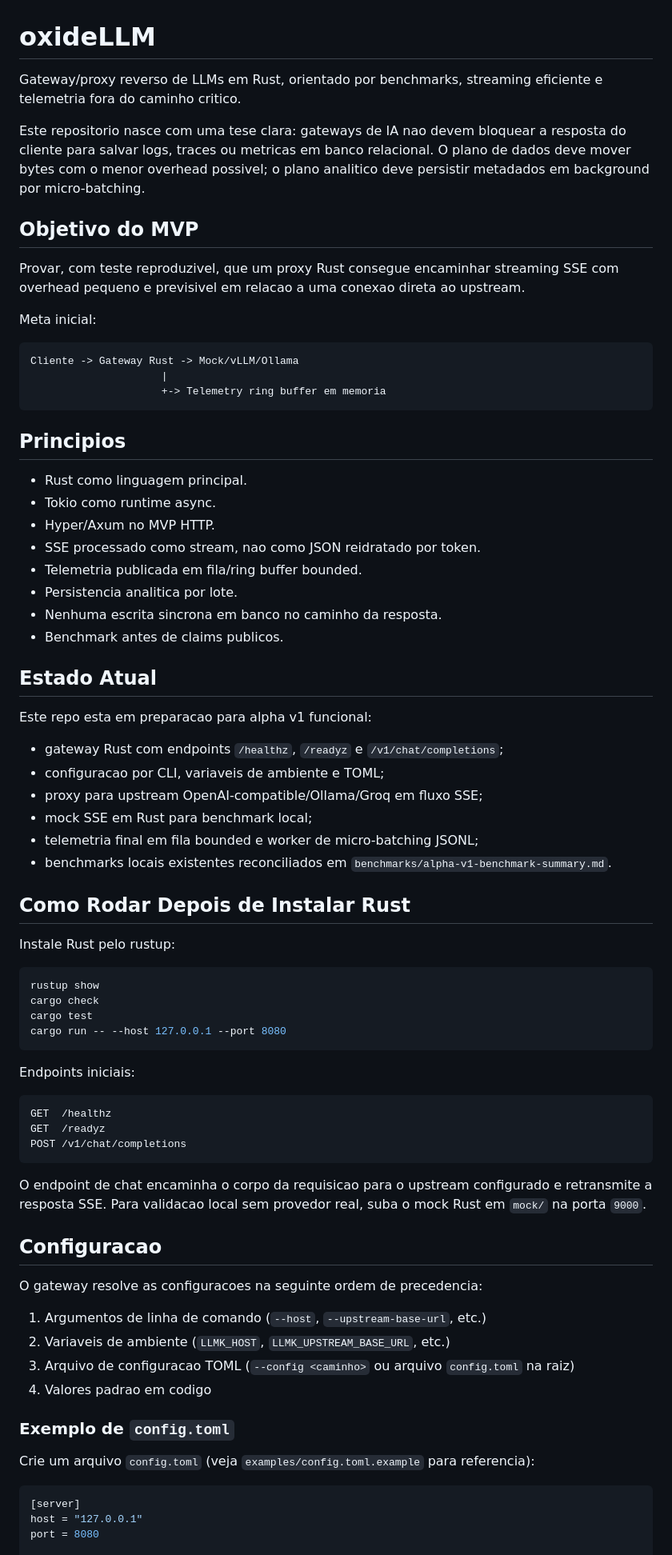
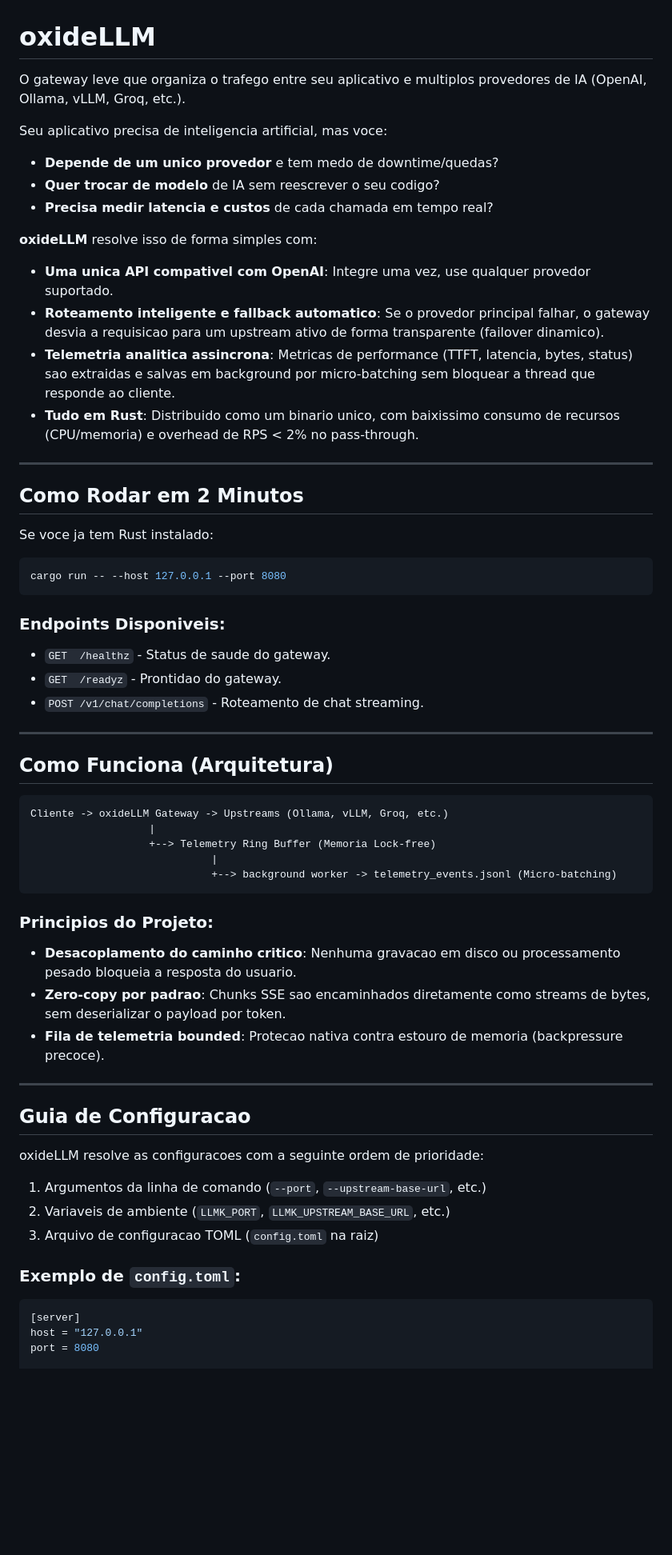
Before and after one commit to lugga1s/oxideLLM, a Markdown page: README.md, the part around one of its changes. Shown at 80% size. GitHub-like rendering; blank space fills up the shorter version.

Commit message:
docs: rewrite README.md for developer and non-technical clarity
Restructure README.md for better visual layout and clarity, collapse internal MD links, and keep pure ASCII formatting.

````diff
--- a/README.md
+++ b/README.md
@@ -1,76 +1,60 @@
 # oxideLLM
 
-Gateway/proxy reverso de LLMs em Rust, orientado por benchmarks, streaming eficiente e telemetria fora do caminho critico.
+O gateway leve que organiza o trafego entre seu aplicativo e multiplos provedores de IA (OpenAI, Ollama, vLLM, Groq, etc.).
 
-Este repositorio nasce com uma tese clara: gateways de IA nao devem bloquear a resposta do cliente para salvar logs, traces ou metricas em banco relacional. O plano de dados deve mover bytes com o menor overhead possivel; o plano analitico deve persistir metadados em background por micro-batching.
+Seu aplicativo precisa de inteligencia artificial, mas voce:
+* **Depende de um unico provedor** e tem medo de downtime/quedas?
+* **Quer trocar de modelo** de IA sem reescrever o seu codigo?
+* **Precisa medir latencia e custos** de cada chamada em tempo real?
 
-## Objetivo do MVP
+**oxideLLM** resolve isso de forma simples com:
+* **Uma unica API compativel com OpenAI**: Integre uma vez, use qualquer provedor suportado.
+* **Roteamento inteligente e fallback automatico**: Se o provedor principal falhar, o gateway desvia a requisicao para um upstream ativo de forma transparente (failover dinamico).
+* **Telemetria analitica assincrona**: Metricas de performance (TTFT, latencia, bytes, status) sao extraidas e salvas em background por micro-batching sem bloquear a thread que responde ao cliente.
+* **Tudo em Rust**: Distribuido como um binario unico, com baixissimo consumo de recursos (CPU/memoria) e overhead de RPS < 2% no pass-through.
 
-Provar, com teste reproduzivel, que um proxy Rust consegue encaminhar streaming SSE com overhead pequeno e previsivel em relacao a uma conexao direta ao upstream.
+---
 
-Meta inicial:
+## Como Rodar em 2 Minutos
 
-```text
-Cliente -> Gateway Rust -> Mock/vLLM/Ollama
-                     |
-                     +-> Telemetry ring buffer em memoria
-```
-
-## Principios
-
-- Rust como linguagem principal.
-- Tokio como runtime async.
-- Hyper/Axum no MVP HTTP.
-- SSE processado como stream, nao como JSON reidratado por token.
-- Telemetria publicada em fila/ring buffer bounded.
-- Persistencia analitica por lote.
-- Nenhuma escrita sincrona em banco no caminho da resposta.
-- Benchmark antes de claims publicos.
-
-## Estado Atual
-
-Este repo esta em preparacao para alpha v1 funcional:
-
-- gateway Rust com endpoints `/healthz`, `/readyz` e `/v1/chat/completions`;
-- configuracao por CLI, variaveis de ambiente e TOML;
-- proxy para upstream OpenAI-compatible/Ollama/Groq em fluxo SSE;
-- mock SSE em Rust para benchmark local;
-- telemetria final em fila bounded e worker de micro-batching JSONL;
-- benchmarks locais existentes reconciliados em `benchmarks/alpha-v1-benchmark-summary.md`.
-
-## Como Rodar Depois de Instalar Rust
-
-Instale Rust pelo rustup:
+Se voce ja tem Rust instalado:
 
 ```bash
-rustup show
-cargo check
-cargo test
 cargo run -- --host 127.0.0.1 --port 8080
 ```
 
-Endpoints iniciais:
+### Endpoints Disponiveis:
+* `GET  /healthz` - Status de saude do gateway.
+* `GET  /readyz` - Prontidao do gateway.
+* `POST /v1/chat/completions` - Roteamento de chat streaming.
+
+---
+
+## Como Funciona (Arquitetura)
 
 ```text
-GET  /healthz
-GET  /readyz
-POST /v1/chat/completions
+Cliente -> oxideLLM Gateway -> Upstreams (Ollama, vLLM, Groq, etc.)
+                   |
+                   +--> Telemetry Ring Buffer (Memoria Lock-free)
+                             |
+                             +--> background worker -> telemetry_events.jsonl (Micro-batching)
 ```
 
-O endpoint de chat encaminha o corpo da requisicao para o upstream configurado e retransmite a resposta SSE. Para validacao local sem provedor real, suba o mock Rust em `mock/` na porta `9000`.
+### Principios do Projeto:
+* **Desacoplamento do caminho critico**: Nenhuma gravacao em disco ou processamento pesado bloqueia a resposta do usuario.
+* **Zero-copy por padrao**: Chunks SSE sao encaminhados diretamente como streams de bytes, sem deserializar o payload por token.
+* **Fila de telemetria bounded**: Protecao nativa contra estouro de memoria (backpressure precoce).
 
-## Configuracao
+---
 
-O gateway resolve as configuracoes na seguinte ordem de precedencia:
-1. Argumentos de linha de comando (`--host`, `--upstream-base-url`, etc.)
-2. Variaveis de ambiente (`LLMK_HOST`, `LLMK_UPSTREAM_BASE_URL`, etc.)
-3. Arquivo de configuracao TOML (`--config <caminho>` ou arquivo `config.toml` na raiz)
-4. Valores padrao em codigo
+## Guia de Configuracao
 
-### Exemplo de `config.toml`
+oxideLLM resolve as configuracoes com a seguinte ordem de prioridade:
+1. Argumentos da linha de comando (`--port`, `--upstream-base-url`, etc.)
+2. Variaveis de ambiente (`LLMK_PORT`, `LLMK_UPSTREAM_BASE_URL`, etc.)
+3. Arquivo de configuracao TOML (`config.toml` na raiz)
 
-Crie um arquivo `config.toml` (veja `examples/config.toml.example` para referencia):
-
+### Exemplo de `config.toml`:
 ```toml
 [server]
 host = "127.0.0.1"
````
Also changed, not shown: other parts of README.md (+56 -113 lines).
